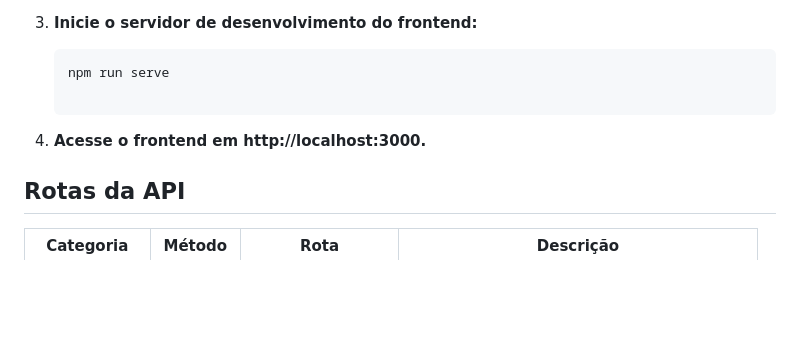
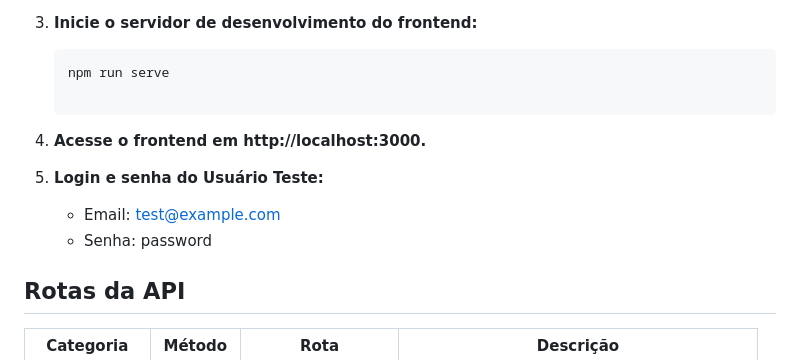
Before and after one commit to devafonso/cloudplusplus-management-system, a Markdown page: README.md, the part around the change. GitHub-like rendering; blank space fills up the shorter version.

```diff
--- a/README.md
+++ b/README.md
@@ -93,6 +93,11 @@ Este projeto é uma aplicação de gestão de projetos que permite aos usuários
 
 4. **Acesse o frontend em http://localhost:3000.**
 
+5. **Login e senha do Usuário Teste:**
+   - Email: test@example.com
+   - Senha: password
+
+
 ## Rotas da API
 
 | Categoria    | Método | Rota                         | Descrição                                   |
```
